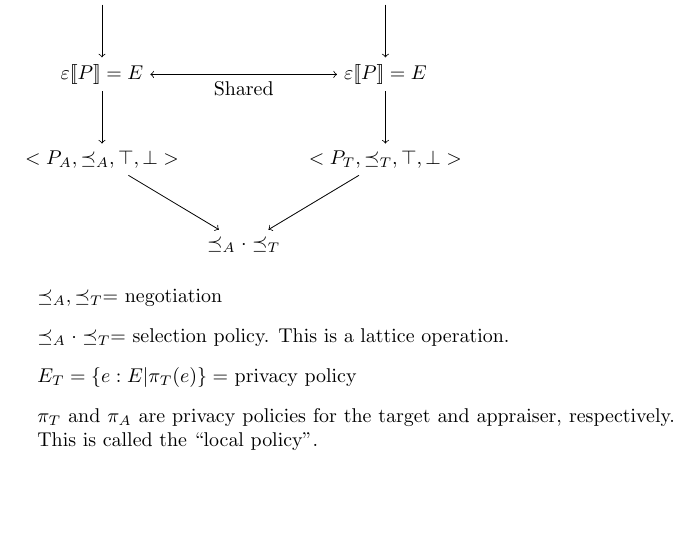
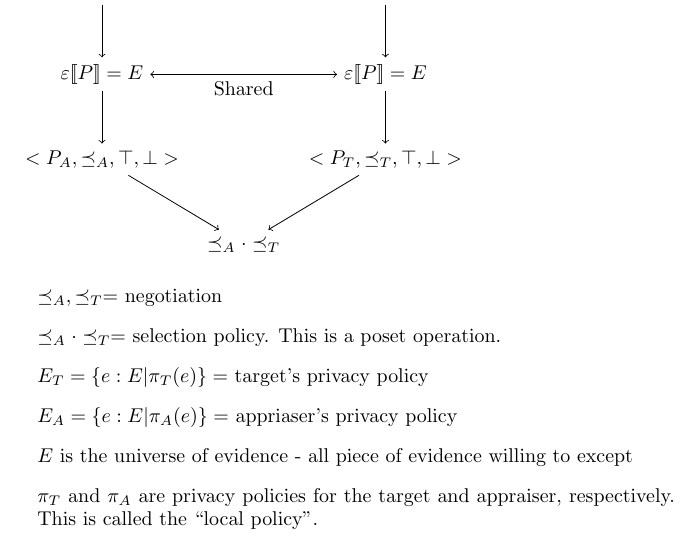
Before and after one commit to ku-sldg/negotiation20, a LaTeX document (policy-fig.tex): part of the page, cut so that both start at the same text, the shorter picture padded with empty space. Compiled offline with pdfLaTeX.

Commit message:
updating policy fig

```diff
--- a/policy-fig.tex
+++ b/policy-fig.tex
@@ -40,8 +40,10 @@
 
 \begin{itemize}
 	\item[] $\preceq_A, \preceq_T = $ negotiation
-	\item[] $\preceq_A \cdot  \preceq_T = $ selection policy. This is a lattice operation.
-	\item[] $E_T =\{e : E | \pi_T(e)\} = $ privacy policy
+	\item[] $\preceq_A \cdot  \preceq_T = $ selection policy. This is a poset operation.
+	\item[] $E_T =\{e : E | \pi_T(e)\} = $ target's privacy policy
+	\item[] $E_A =\{e : E | \pi_A(e)\} = $ appriaser's privacy policy
+	\item[] $ E $ is the universe of evidence - all piece of evidence willing to except
 	\item[] $\pi_T $ and $\pi_A $ are privacy policies for the target and appraiser, respectively. This is called the ``local policy".
 \end{itemize}
 
```
